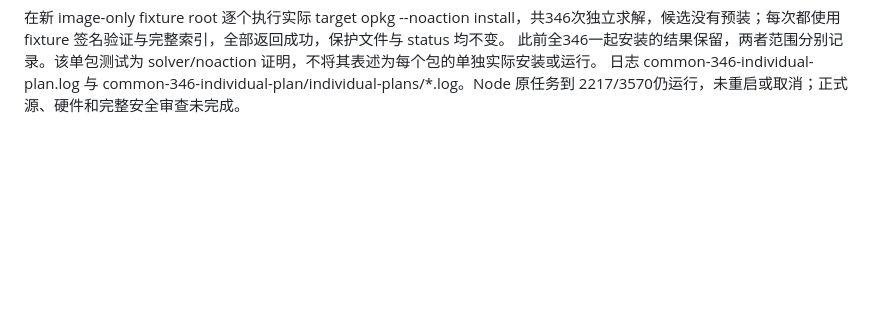
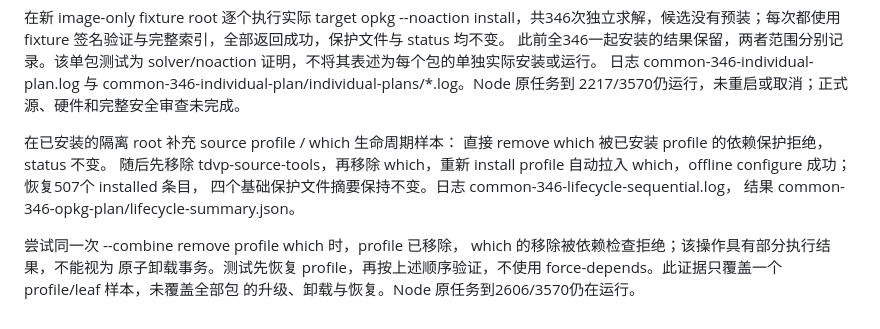
Before and after one commit to vicliu624/embedded-opkg-feed, a Markdown page: docs/AI_COMMON_LIBRARY_ACCEPTANCE.zh-CN.md, the part around the change. Rendered like a GitHub page; blank space fills up the shorter version.

Commit message:
Record dependency-safe package lifecycle verification

```diff
--- a/docs/AI_COMMON_LIBRARY_ACCEPTANCE.zh-CN.md
+++ b/docs/AI_COMMON_LIBRARY_ACCEPTANCE.zh-CN.md
@@ -1209,3 +1209,16 @@ solver/noaction 证明，不将其表述为每个包的单独实际安装或运
 日志 common-346-individual-plan.log 与
 common-346-individual-plan/individual-plans/*.log。Node 原任务到
 2217/3570仍运行，未重启或取消；正式源、硬件和完整安全审查未完成。
+
+在已安装的隔离 root 补充 source profile / which 生命周期样本：
+直接 remove which 被已安装 profile 的依赖保护拒绝，status 不变。
+随后先移除 tdvp-source-tools，再移除 which，重新 install profile
+自动拉入 which，offline configure 成功；恢复507个 installed 条目，
+四个基础保护文件摘要保持不变。日志 common-346-lifecycle-sequential.log，
+结果 common-346-opkg-plan/lifecycle-summary.json。
+
+尝试同一次 --combine remove profile which 时，profile 已移除，
+which 的移除被依赖检查拒绝；该操作具有部分执行结果，不能视为
+原子卸载事务。测试先恢复 profile，再按上述顺序验证，不使用
+force-depends。此证据只覆盖一个 profile/leaf 样本，未覆盖全部包
+的升级、卸载与恢复。Node 原任务到2606/3570仍在运行。
```
